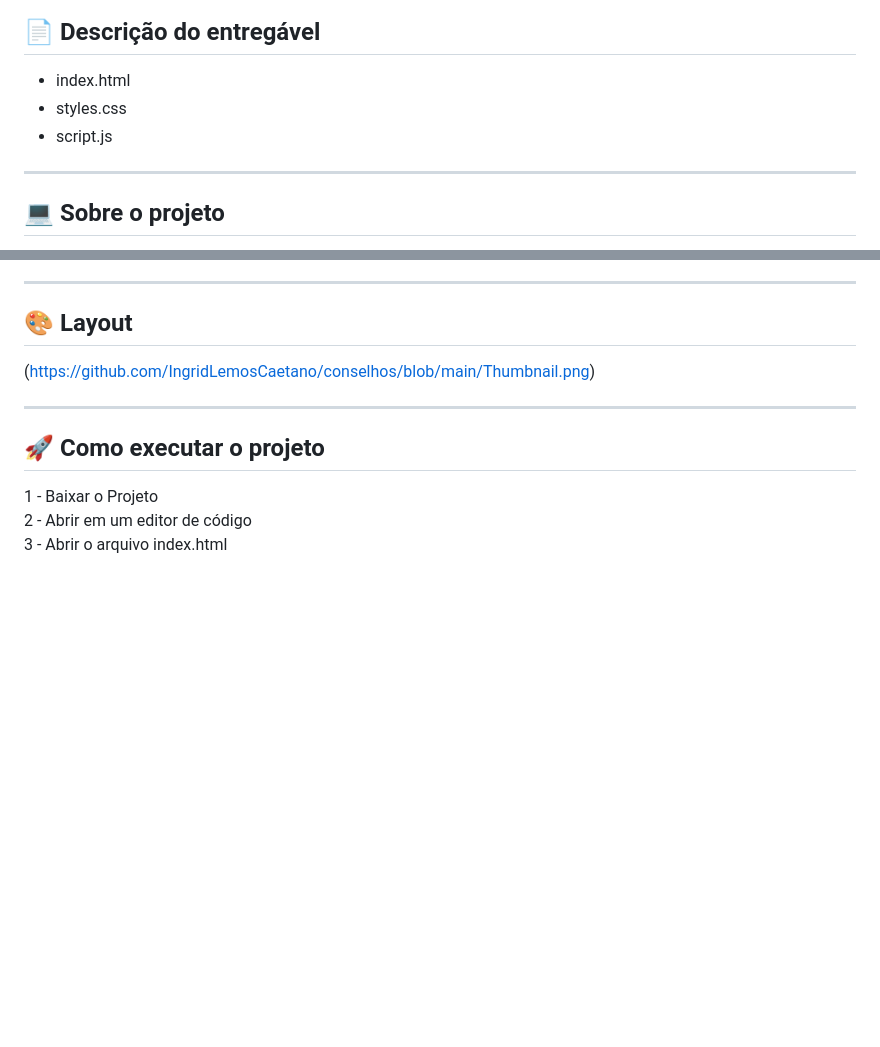
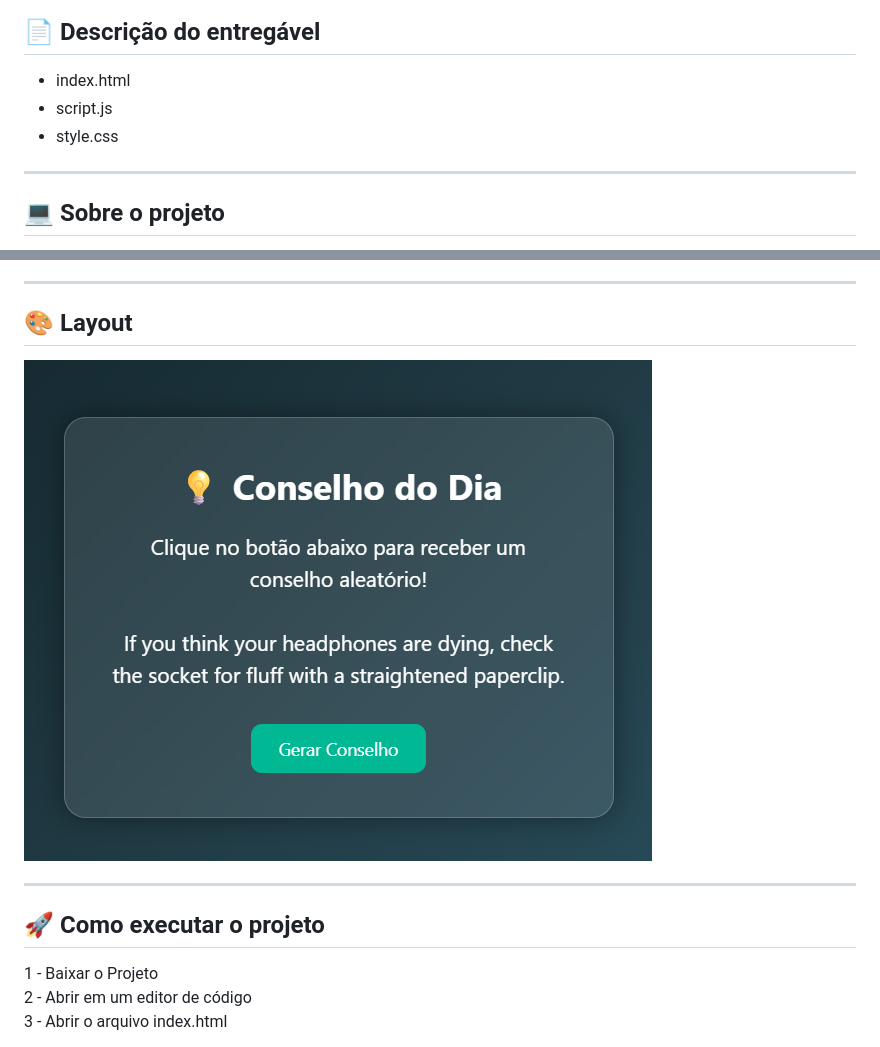
Before and after one commit to IngridLemosCaetano/conselhos, a Markdown page: README.md, 2 parts joined by grey strips. Drawn GitHub-style; blank space fills up the shorter version.

```diff
--- a/README.md
+++ b/README.md
@@ -18,8 +18,8 @@
 ## 📄 Descrição do entregável
 
 - index.html
-- styles.css
 - script.js
+- style.css
 
 ---
 
@@ -38,7 +38,8 @@ API: [Conselho](https://api.adviceslip.com/advice)
 <!-- EXEMPLO DE LAYOUT: -->
 ## 🎨 Layout
 
-(https://github.com/IngridLemosCaetano/conselhos/blob/main/Thumbnail.png)
+
+![Web1](https://github.com/IngridLemosCaetano/conselhos/blob/main/Thumbnail.png)
 
 ---
 
```
Also changed, not shown: other parts of README.md (+1 -1 lines).
